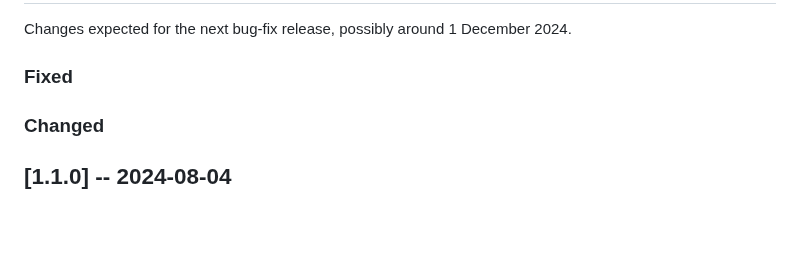
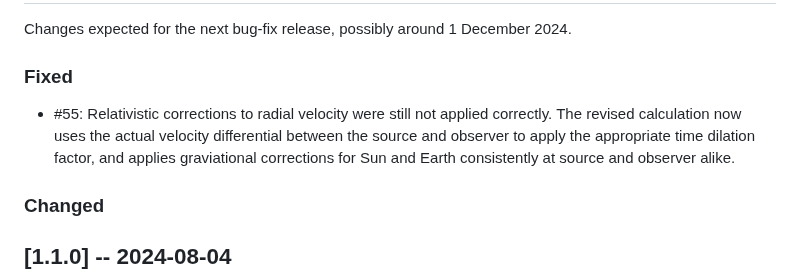
Before and after one commit to Smithsonian/SuperNOVAS, a Markdown page: CHANGELOG.md, the part around the change. Rendered like a GitHub page; blank space fills up the shorter version.

```diff
--- a/CHANGELOG.md
+++ b/CHANGELOG.md
@@ -12,6 +12,10 @@ The format is based on [Keep a Changelog](https://keepachangelog.com/en/1.1.0/),
 Changes expected for the next bug-fix release, possibly around 1 December 2024.
 
 ### Fixed
+
+ - #55: Relativistic corrections to radial velocity were still not applied correctly. The revised calculation now uses
+   the actual velocity differential between the source and observer to apply the appropriate time dilation factor, and
+   applies graviational corrections for Sun and Earth consistently at source and observer alike.
 
 ### Changed
 
```
Also changed, not shown: README.md (+4 -0 lines).
